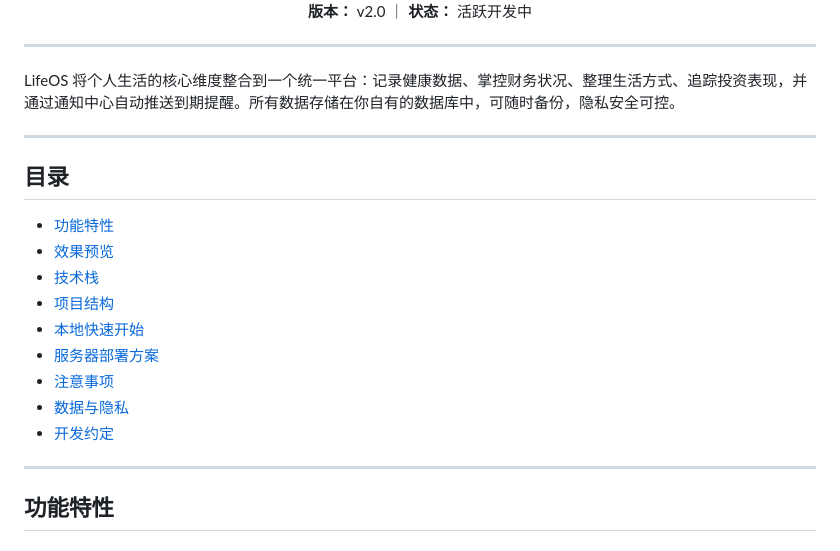
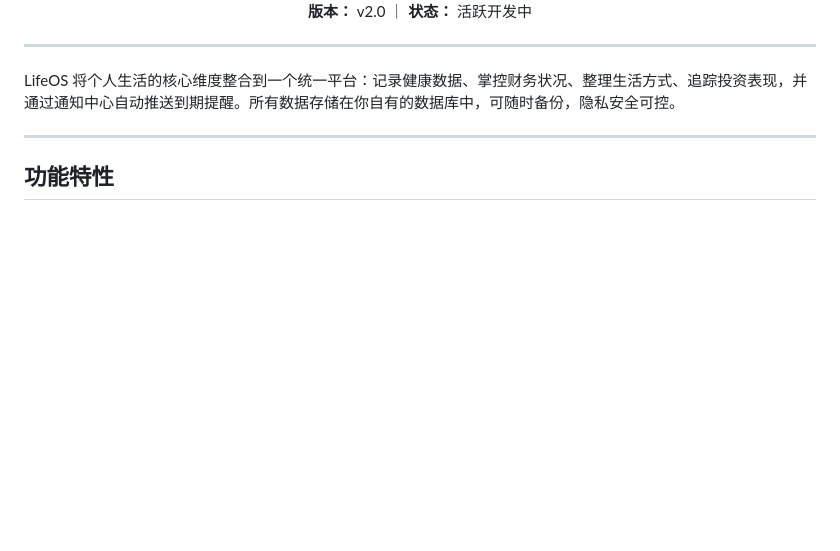
Before and after one commit to ZeroOneCN/LifeOS2, a Markdown page: README.md, the part around the change. GitHub-like rendering; blank space fills up the shorter version.

Commit message:
docs: 移除 README 目录导航

```diff
--- a/README.md
+++ b/README.md
@@ -15,20 +15,6 @@
 ---
 
 LifeOS 将个人生活的核心维度整合到一个统一平台：记录健康数据、掌控财务状况、整理生活方式、追踪投资表现，并通过通知中心自动推送到期提醒。所有数据存储在你自有的数据库中，可随时备份，隐私安全可控。
-
----
-
-## 目录
-
-- [功能特性](#功能特性)
-- [效果预览](#效果预览)
-- [技术栈](#技术栈)
-- [项目结构](#项目结构)
-- [本地快速开始](#本地快速开始)
-- [服务器部署方案](#服务器部署方案)
-- [注意事项](#注意事项)
-- [数据与隐私](#数据与隐私)
-- [开发约定](#开发约定)
 
 ---
 
```
